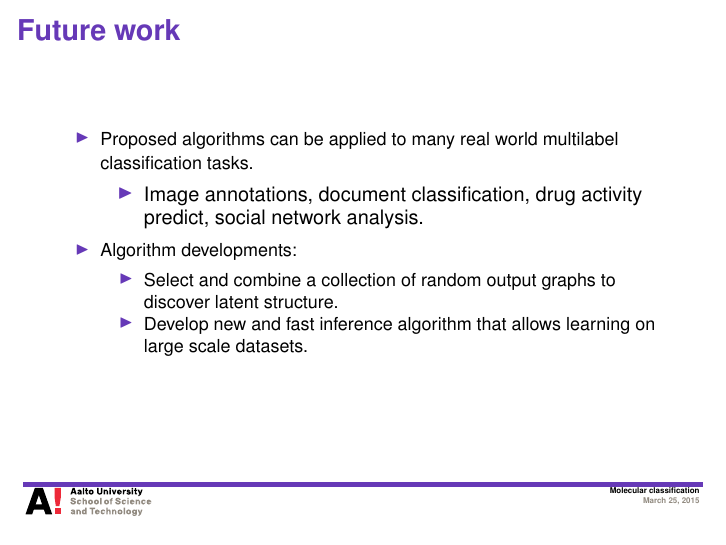
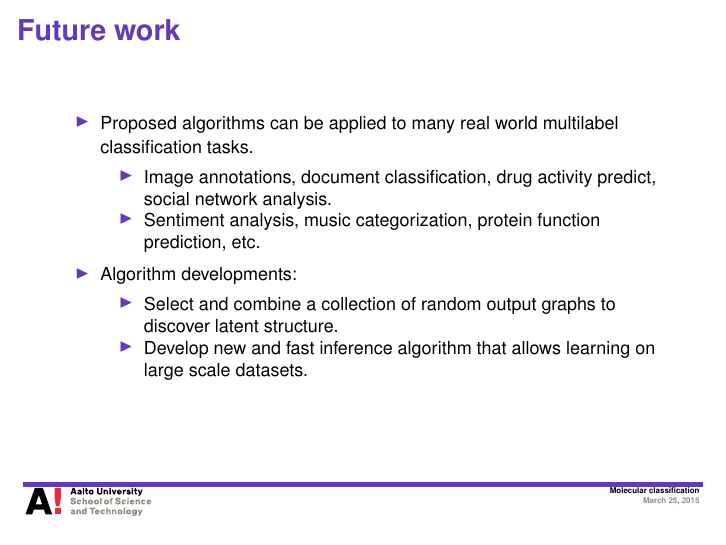
Before and after one commit to hongyusu/Posters_and_Presentations, LaTeX slides (Presentations/defence_presentation/example.tex): page 25 of 28. Compiled offline with pdfLaTeX.

Commit message:
auto upload

```diff
--- a/Presentations/defence_presentation/example.tex
+++ b/Presentations/defence_presentation/example.tex
@@ -331,7 +331,9 @@
 	\begin{itemize}
 		\item Proposed algorithms can be applied to many real world multilabel classification tasks.
 		\begin{itemize}
+			\footnotesize
 			\item Image annotations, document classification, drug activity predict, social network analysis.
+			\item Sentiment analysis, music categorization, protein function prediction, etc.
 		\end{itemize}
 		\item Algorithm developments:
 		\begin{itemize}
```
